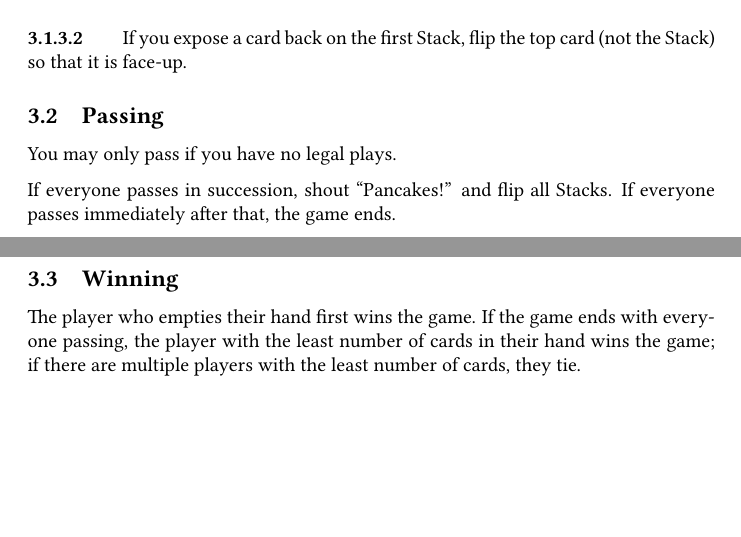
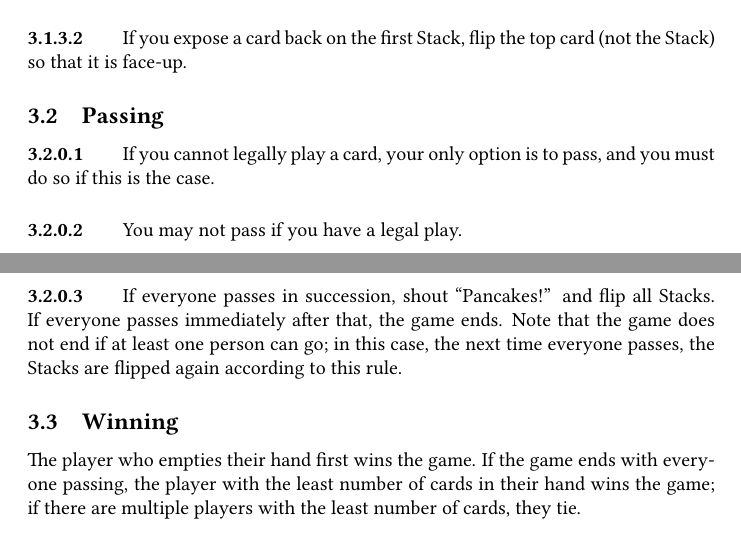
Before and after one commit to jmbtutor/pancakes, a LaTeX document (pancakes.tex): two parts of pages 3 and 4 of 4, joined at a grey line, cut so that both start at the same text, the shorter picture padded with empty space. Compiled offline with pdfLaTeX.

Commit message:
Make passing rules more explicit

```diff
--- a/pancakes.tex
+++ b/pancakes.tex
@@ -118,9 +118,14 @@ If you expose a card back on the first Stack, flip the top card (not the Stack)
 
 \subsection{Passing}
 
-You may only pass if you have no legal plays.
+\paragraph{}
+If you cannot legally play a card, your only option is to pass, and you must do so if this is the case.
 
-If everyone passes in succession, shout ``Pancakes!'' and flip all Stacks. If everyone passes immediately after that, the game ends.
+\paragraph{}
+You may not pass if you have a legal play.
+
+\paragraph{}
+If everyone passes in succession, shout ``Pancakes!'' and flip all Stacks. If everyone passes immediately after that, the game ends. Note that the game does not end if at least one person can go; in this case, the next time everyone passes, the Stacks are flipped again according to this rule.
 
 \subsection{Winning}
 
```
